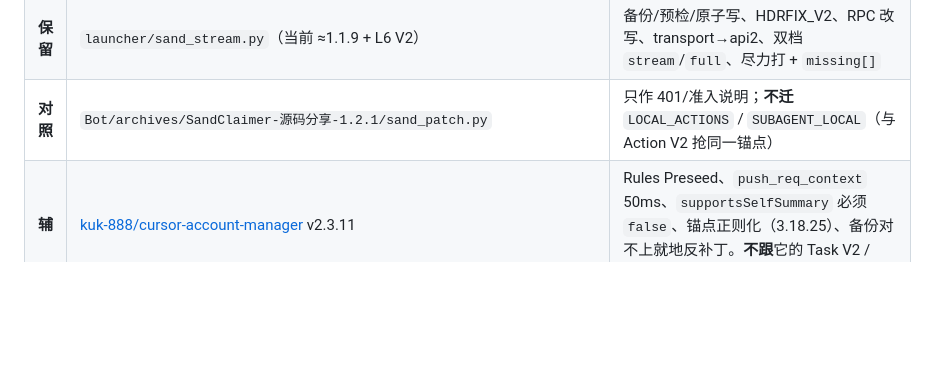
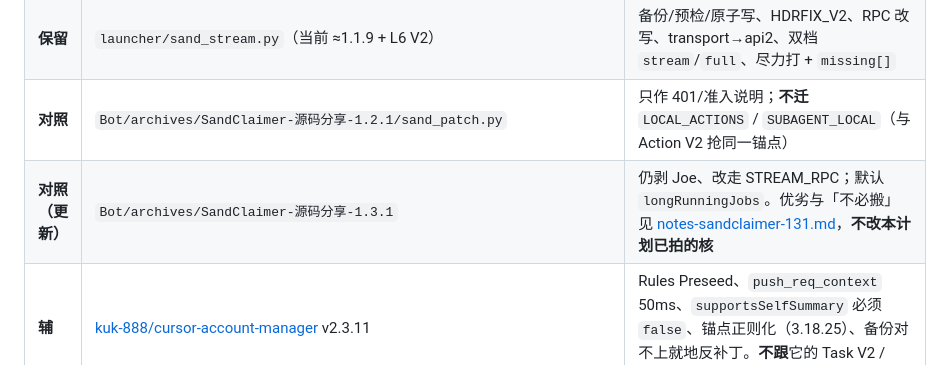
Before and after one commit to HMuSeaB/cursor-account-launcher, a Markdown page: docs/plan-sand-stream-v131.md, the part around the change. GitHub-like rendering; blank space fills up the shorter version.

Commit message:
docs: note SandClaimer 1.3.1 as a non-kernel reference
Co-authored-by: Cursor <cursoragent@cursor.com>

```diff
--- a/docs/plan-sand-stream-v131.md
+++ b/docs/plan-sand-stream-v131.md
@@ -10,6 +10,7 @@
 | **主** | `Bot/installers/sand_stream_installer_tools_grokbot_direct_v131.py` | 无条件 Joe Direct Stream、剥 `SAND_SESSION_INFERENCE_STREAM_V1`、Task V3、Action V2、maxTokens/1M、Rules/MCP/User Rules |
 | **保留** | `launcher/sand_stream.py`（当前 ≈1.1.9 + L6 V2） | 备份/预检/原子写、HDRFIX_V2、RPC 改写、transport→api2、双档 `stream`/`full`、尽力打 + `missing[]` |
 | **对照** | `Bot/archives/SandClaimer-源码分享-1.2.1/sand_patch.py` | 只作 401/准入说明；**不迁** `LOCAL_ACTIONS` / `SUBAGENT_LOCAL`（与 Action V2 抢同一锚点） |
+| **对照（更新）** | `Bot/archives/SandClaimer-源码分享-1.3.1` | 仍剥 Joe、改走 STREAM_RPC；默认 `longRunningJobs`。优劣与「不必搬」见 [notes-sandclaimer-131.md](notes-sandclaimer-131.md)，**不改本计划已拍的核** |
 | **辅** | [kuk-888/cursor-account-manager](https://github.com/kuk-888/cursor-account-manager) v2.3.11 | Rules Preseed、`push_req_context` 50ms、`supportsSelfSummary` 必须 `false`、锚点正则化（3.18.25）、备份对不上就地反补丁。**不跟**它的 Task V2 / Action V1 / 半装拒绝 |
 
 > v131 文件头写明：官方 `RunInference` 现在拒绝 sand 身份；Grok Bot/Box 的 Direct Stream 仍可用。
```
Also changed, not shown: docs/notes-sandclaimer-131.md (added, +86 -0 lines).
